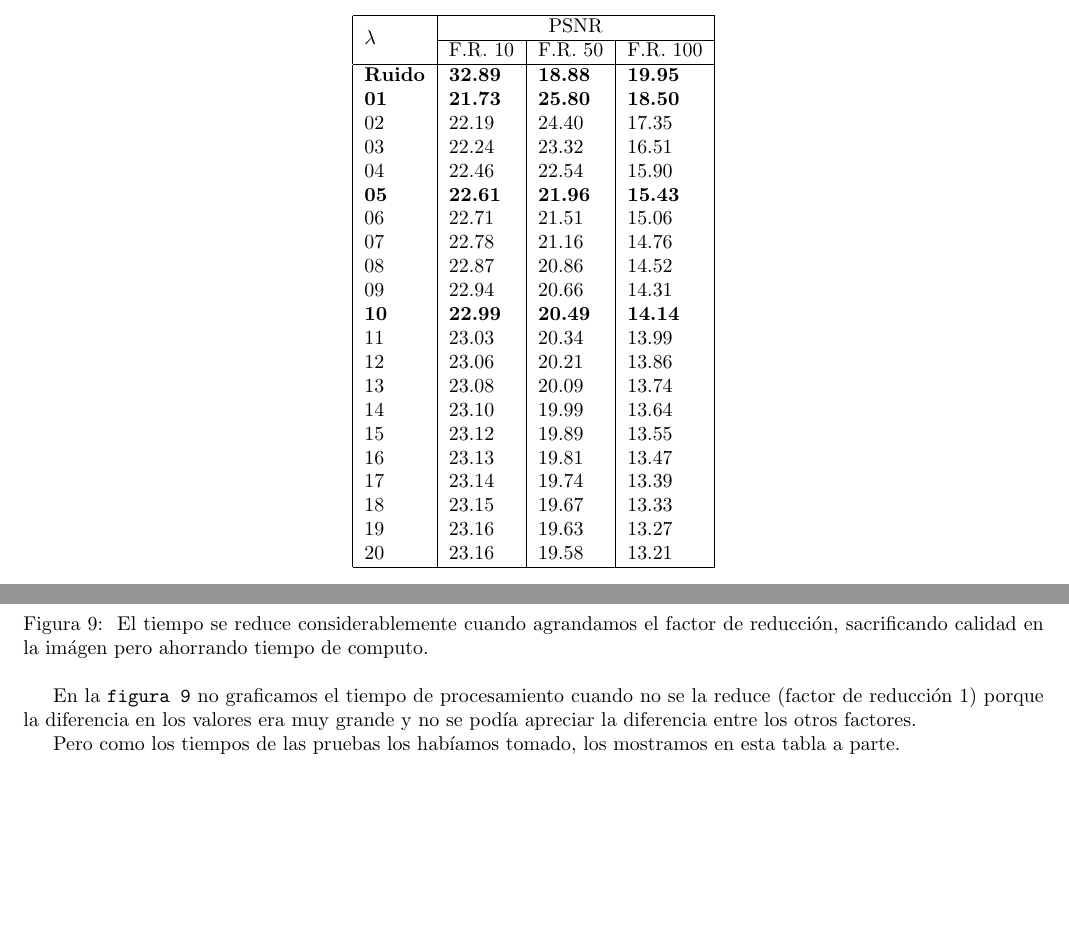
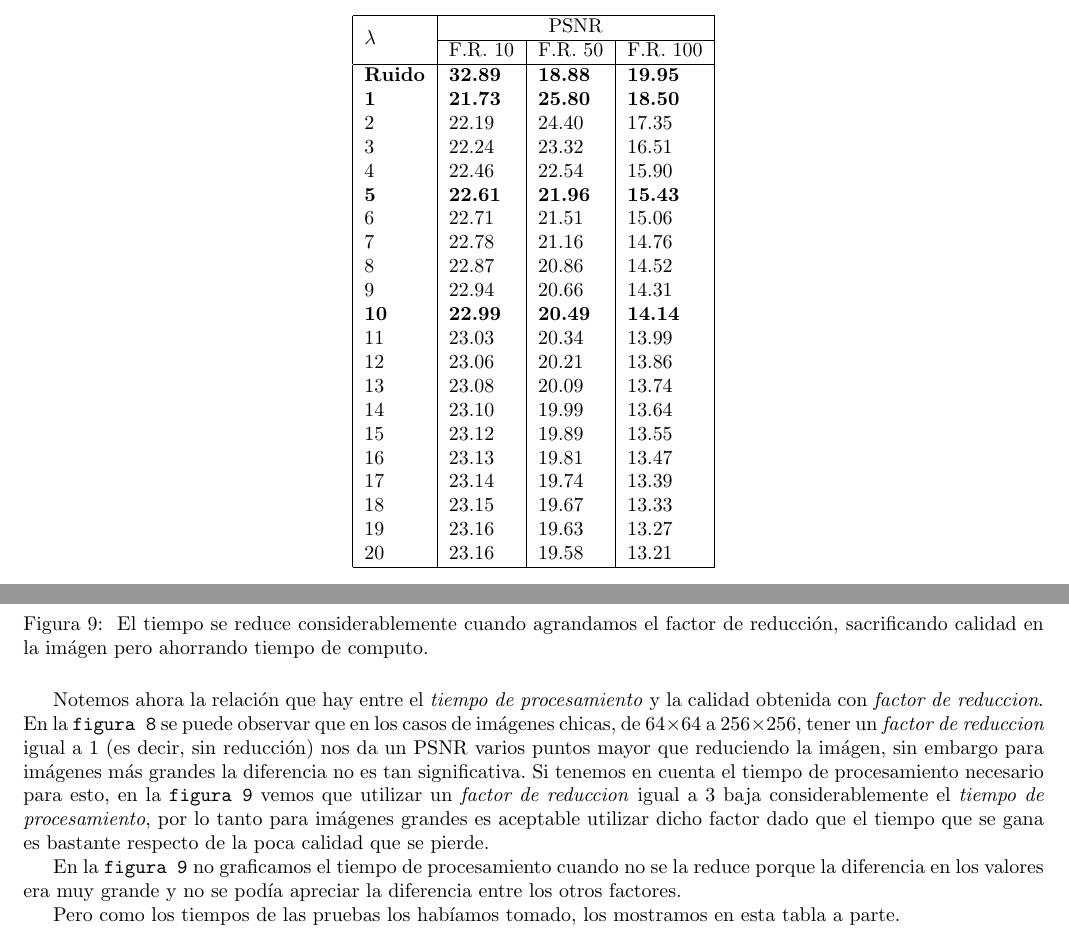
Before and after one commit to emancu/metodos-numericos, a LaTeX document (tp2/informe/TP2.tex): two parts of pages 9 and 11 of 16, joined at a grey line, cut so that both start at the same text, the shorter picture padded with empty space. Compiled offline with pdfLaTeX.

Commit message:
Adds analysis of reduction factor vs processing time.

```diff
--- a/tp2/informe/TP2.tex
+++ b/tp2/informe/TP2.tex
@@ -249,15 +249,15 @@ Sin embargo, continuamos con las pruebas con otra imagen, y esta vez variando pr
    & F.R. 10 & F.R. 50 & F.R. 100 \\ \hline
 
   \textbf{Ruido} & 	\textbf{32.89}	 & 	\textbf{18.88} & \textbf{19.95} \\
-  \textbf{01}	 & 	\textbf{21.73}	 & 	\textbf{25.80} & \textbf{18.50} \\
-  02	 & 	22.19	 & 	24.40	 & 	17.35 \\
-  03	 & 	22.24	 & 	23.32	 & 	16.51 \\
-  04	 & 	22.46	 & 	22.54	 & 	15.90 \\
-  \textbf{05}	 & 	\textbf{22.61}	 & 	\textbf{21.96} & \textbf{15.43} \\
-  06	 & 	22.71	 & 	21.51	 & 	15.06 \\
-  07	 & 	22.78	 & 	21.16	 & 	14.76 \\
-  08	 & 	22.87	 & 	20.86	 & 	14.52 \\
-  09	 & 	22.94	 & 	20.66	 & 	14.31 \\
+  \textbf{1}	 & 	\textbf{21.73}	 & 	\textbf{25.80} & \textbf{18.50} \\
+  2	 & 	22.19	 & 	24.40	 & 	17.35 \\
+  3	 & 	22.24	 & 	23.32	 & 	16.51 \\
+  4	 & 	22.46	 & 	22.54	 & 	15.90 \\
+  \textbf{5}	 & 	\textbf{22.61}	 & 	\textbf{21.96} & \textbf{15.43} \\
+  6	 & 	22.71	 & 	21.51	 & 	15.06 \\
+  7	 & 	22.78	 & 	21.16	 & 	14.76 \\
+  8	 & 	22.87	 & 	20.86	 & 	14.52 \\
+  9	 & 	22.94	 & 	20.66	 & 	14.31 \\
   \textbf{10}	 & 	\textbf{22.99}   &  \textbf{20.49} & \textbf{14.14} \\
   11	 & 	23.03	 & 	20.34	 & 	13.99 \\
   12	 & 	23.06	 & 	20.21	 & 	13.86 \\
@@ -303,7 +303,9 @@ En la \texttt{figura 9} graficamos los tiempos que demoramos en filtrar las imá
   \caption{ El tiempo se reduce considerablemente cuando agrandamos el factor de reducción, sacrificando calidad en la imágen pero ahorrando tiempo de computo. }
 \end{figure}
 
-En la \texttt{figura 9} no graficamos el tiempo de procesamiento cuando no se la reduce (factor de reducción 1) porque la diferencia en los valores era muy grande y no se podía apreciar la diferencia entre los otros factores.
+Notemos ahora la relación que hay entre el \textit{tiempo de procesamiento} y la calidad obtenida con \textit{factor de reduccion}. En la \texttt{figura 8} se puede observar que en los casos de imágenes chicas, de $64 \times 64$ a $256 \times 256$, tener un \textit{factor de reduccion} igual a 1 (es decir, sin reducción) nos da un PSNR varios puntos mayor que reduciendo la imágen, sin embargo para imágenes más grandes la diferencia no es tan significativa. Si tenemos en cuenta el tiempo de procesamiento necesario para esto, en la \texttt{figura 9} vemos que utilizar un \textit{factor de reduccion} igual a 3 baja considerablemente el \textit{tiempo de procesamiento}, por lo tanto para imágenes grandes es aceptable utilizar dicho factor dado que el tiempo que se gana es bastante respecto de la poca calidad que se pierde.
+
+En la \texttt{figura 9} no graficamos el tiempo de procesamiento cuando no se la reduce porque la diferencia en los valores era muy grande y no se podía apreciar la diferencia entre los otros factores.
 
 Pero como los tiempos de las pruebas los habíamos tomado, los mostramos en esta tabla a parte.
 
```
